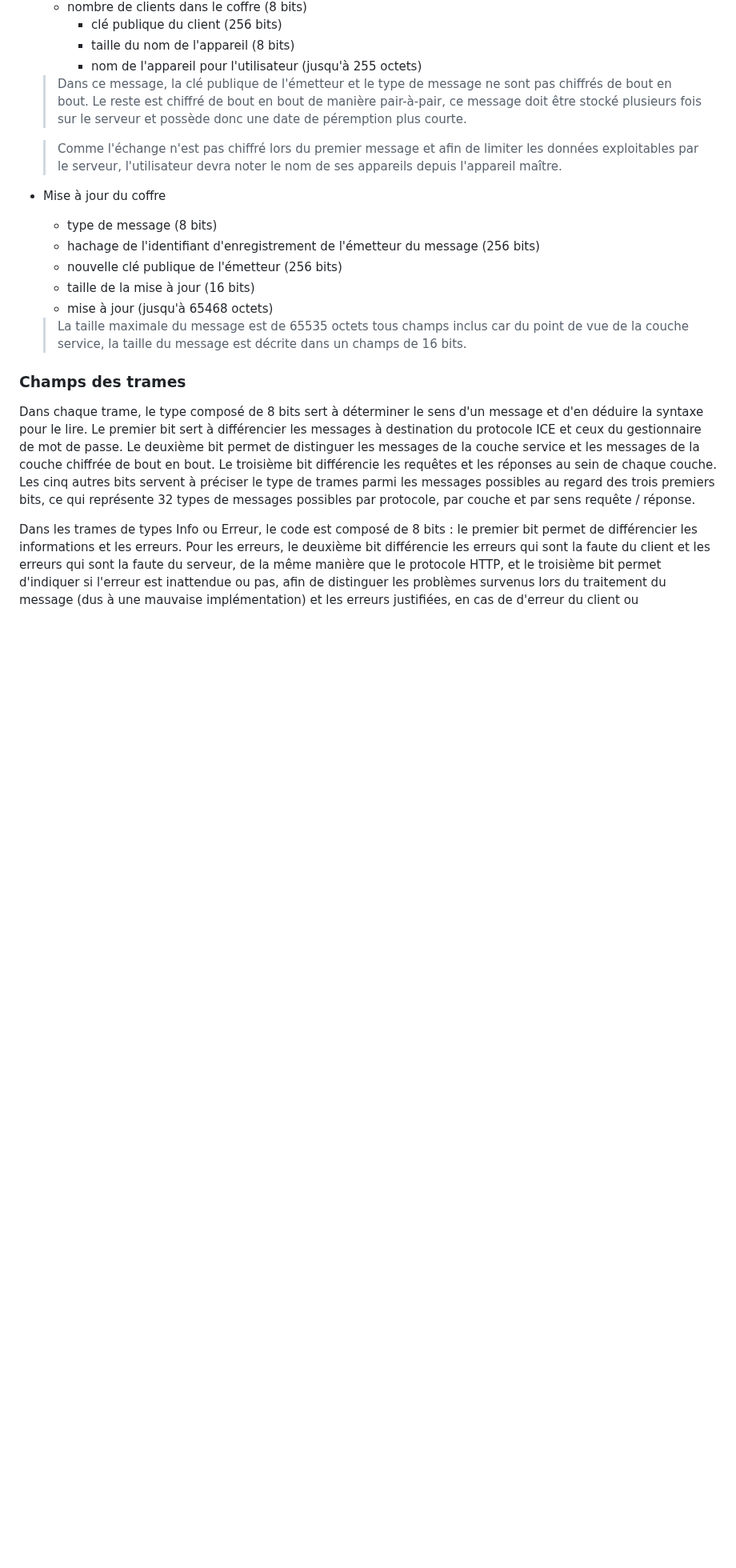
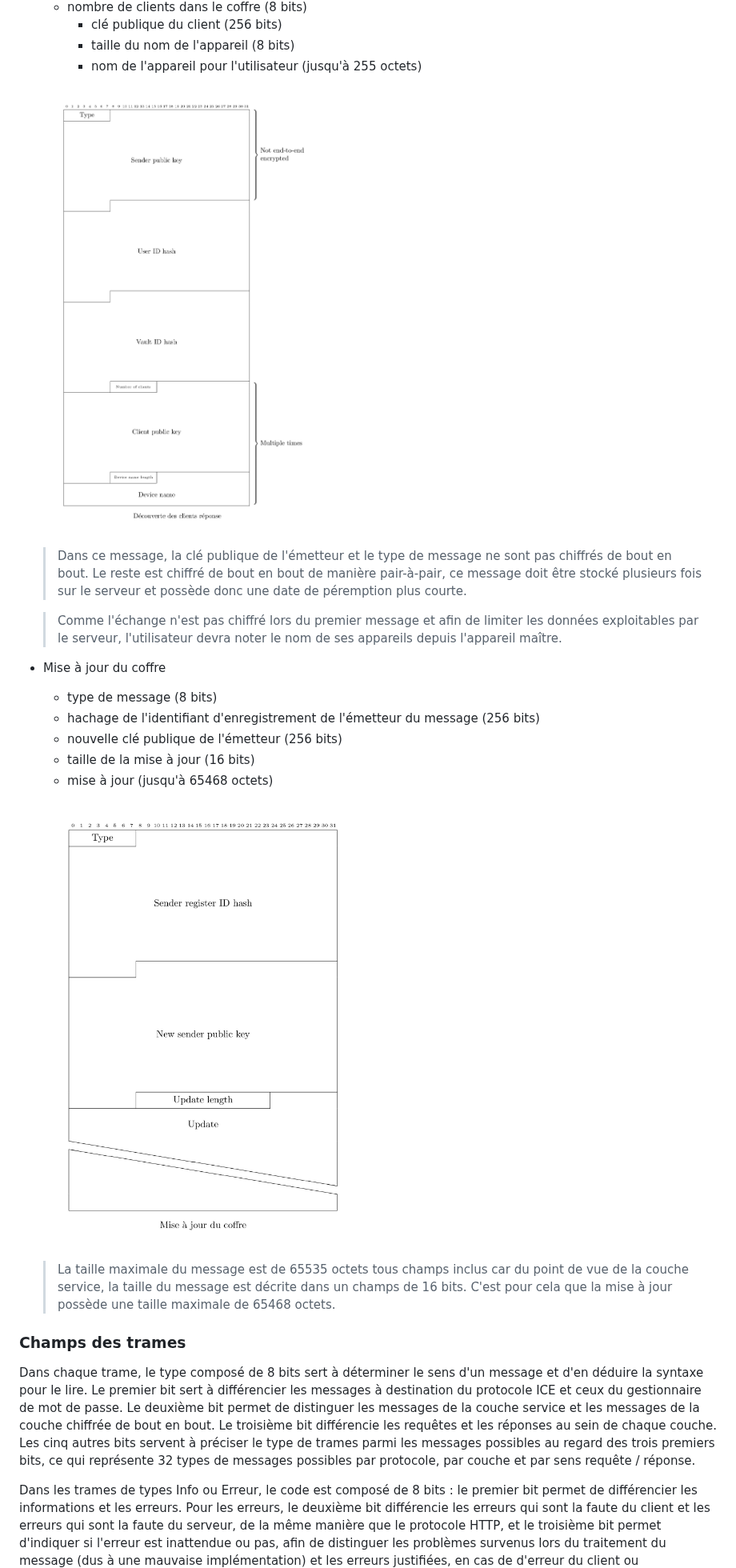
Before and after one commit to Relex12/Decentralized-Password-Manager, a Markdown page: readme/04-FR-implementation.md, the part around one of its changes. Shown at 80% size. Drawn GitHub-style; blank space fills up the shorter version.

```diff
--- a/readme/04-FR-implementation.md
+++ b/readme/04-FR-implementation.md
@@ -228,6 +171,8 @@ La couche de service du gestionnaire de mot de passe repose sur la couche sessio
         * clé publique du client (256 bits)
         * taille du nom de l'appareil (8 bits)
         * nom de l'appareil pour l'utilisateur (jusqu'à 255 octets)
+
+    ![client-discovery-response-datagram](https://raw.githubusercontent.com/Relex12/Decentralized-Password-Manager/master/img/04-client-discovery-response-datagram.jpg)
 
     > Dans ce message, la clé publique de l'émetteur et le type de message ne sont pas chiffrés de bout en bout. Le reste est chiffré de bout en bout de manière pair-à-pair, ce message doit être stocké plusieurs fois sur le serveur et possède donc une date de péremption plus courte.
 
@@ -240,7 +185,9 @@ La couche de service du gestionnaire de mot de passe repose sur la couche sessio
     * taille de la mise à jour (16 bits)
     * mise à jour (jusqu'à 65468 octets)
 
-    > La taille maximale du message est de 65535 octets tous champs inclus car du point de vue de la couche service, la taille du message est décrite dans un champs de 16 bits.
+    ![chest-update-datagram](https://raw.githubusercontent.com/Relex12/Decentralized-Password-Manager/master/img/04-chest-update-datagram.jpg)
+
+    > La taille maximale du message est de 65535 octets tous champs inclus car du point de vue de la couche service, la taille du message est décrite dans un champs de 16 bits. C'est pour cela que la mise à jour possède une taille maximale de 65468 octets.
 
 ### Champs des trames
 
```
Also changed, not shown: other parts of readme/04-FR-implementation.md (+22 -79 lines).
